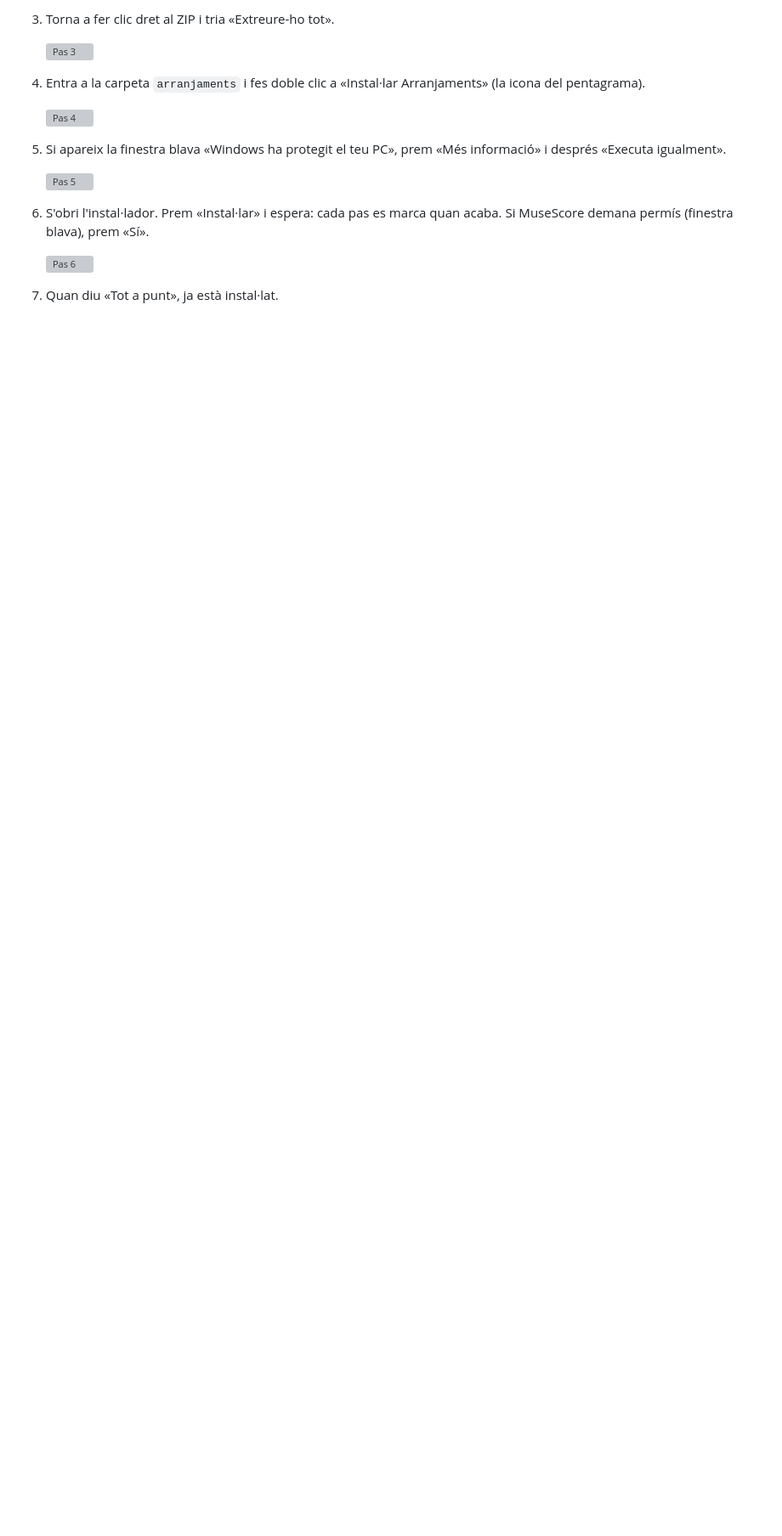
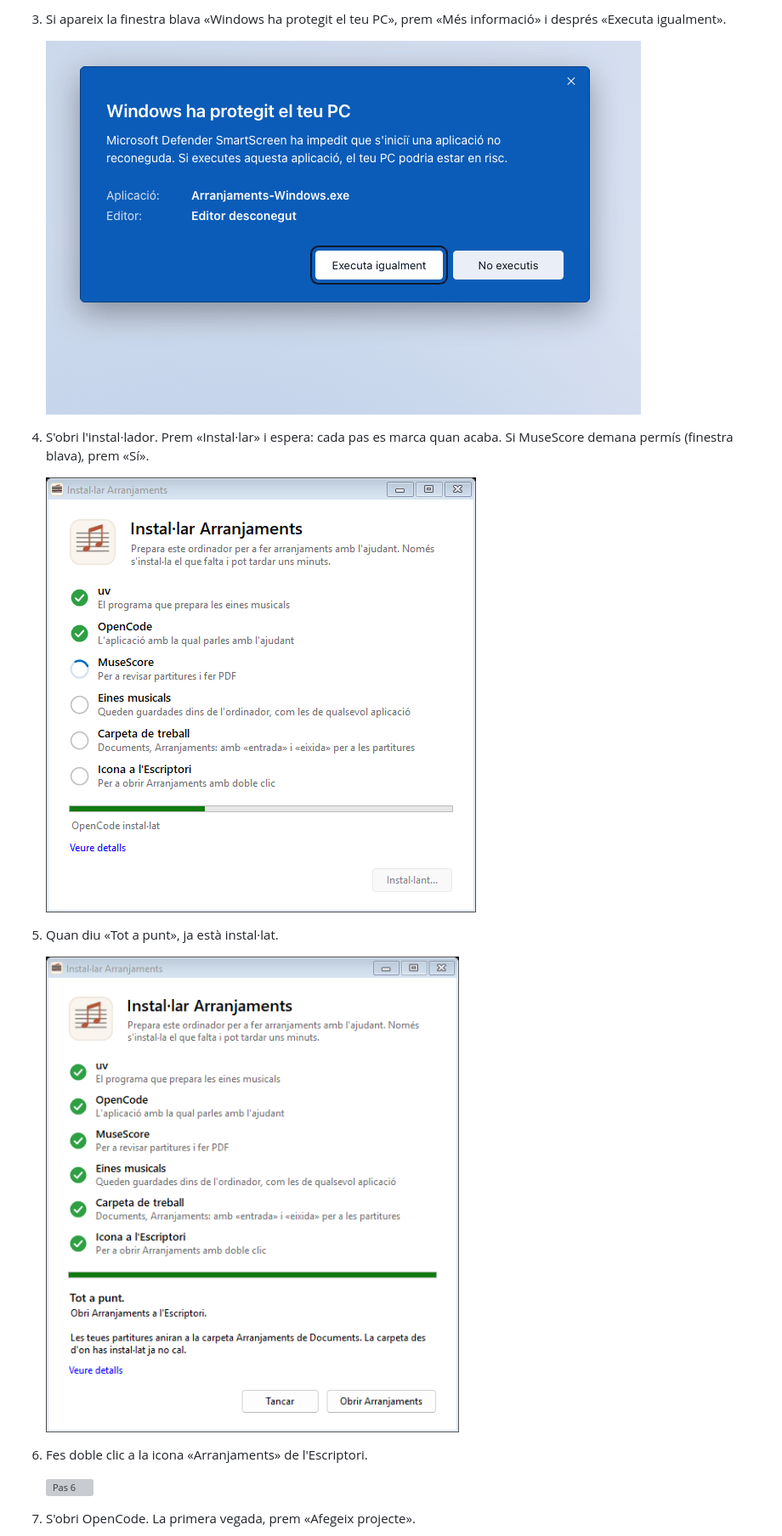
Before and after one commit to Carlescamarasa/arranjaments, a Markdown page: README.md, the part around one of its changes. Shown at 85% size. GitHub-like rendering; pictures changed too: docs/captures/windows/03-smartscreen.png (added); folded sections open; blank space fills up the shorter version; grey boxes are pictures that could not be loaded.

```diff
--- a/README.md
+++ b/README.md
@@ -129,15 +132,15 @@ El mateix d'abans, amb imatges. Les pantalles del sistema (navegador, carpetes,
 
-3. Torna a fer clic dret al ZIP i tria «Extreure-ho tot».
+3. Si apareix la finestra blava «Windows ha protegit el teu PC», prem «Més informació» i després «Executa igualment».
 
-   ![Pas 3](docs/captures/windows/03-extreu.png)
+   ![Pas 3](docs/captures/windows/03-smartscreen.png)
 
-4. Entra a la carpeta `arranjaments` i fes doble clic a «Instal·lar Arranjaments» (la icona del pentagrama).
+4. S'obri l'instal·lador. Prem «Instal·lar» i espera: cada pas es marca quan acaba. Si MuseScore demana permís (finestra blava), prem «Sí».
 
-   ![Pas 4](docs/captures/windows/04-carpeta-instalador.png)
+   ![Pas 4](docs/captures/windows/04-instalant.png)
 
-5. Si apareix la finestra blava «Windows ha protegit el teu PC», prem «Més informació» i després «Executa igualment».
+5. Quan diu «Tot a punt», ja està instal·lat.
 
-   ![Pas 5](docs/captures/windows/05-smartscreen.png)
+   ![Pas 5](docs/captures/windows/05-tot-a-punt.png)
 
-6. S'obri l'instal·lador. Prem «Instal·lar» i espera: cada pas es marca quan acaba. Si MuseScore demana permís (finestra blava), prem «Sí».
+6. Fes doble clic a la icona «Arranjaments» de l'Escriptori.
 
@@ -145,3 +148,3 @@ El mateix d'abans, amb imatges. Les pantalles del sistema (navegador, carpetes,
 
-7. Quan diu «Tot a punt», ja està instal·lat.
+7. S'obri OpenCode. La primera vegada, prem «Afegeix projecte».
 
```
Also changed, not shown: other parts of README.md (+81 -85 lines), docs/captures/mac/01-baixa-dmg.png (added), docs/captures/mac/02-finestra-dmg.png (added), docs/captures/windows/01-baixa-exe.png (added), docs/captures/windows/02-baixades.png (added).
